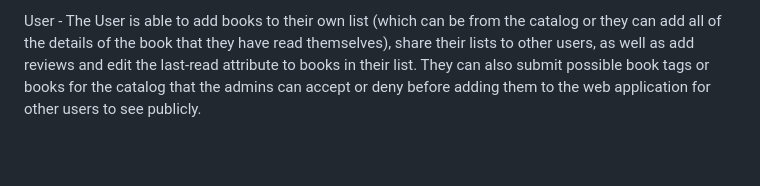
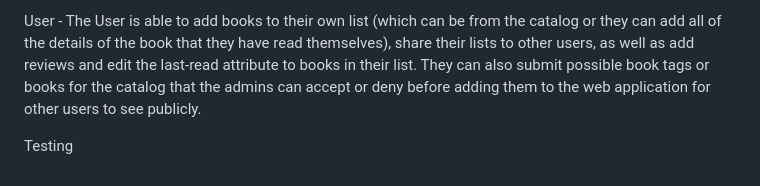
Before and after one commit to TomoriNow/Midterm-Project, a Markdown page: README.md, the part around the change. GitHub-like rendering; blank space fills up the shorter version.

Commit message:
testing duden

```diff
--- a/README.md
+++ b/README.md
@@ -126,3 +126,7 @@ Owner/Superuser - The Owner (or the Superuser) in our web application has the ab
 Admin - The Admin is capable of accepting or rejecting tag (such as adding tags) and book (such as adding books to the catalog) requests. However, the admin is not capable of adding more admins into the web application.
 
 User - The User is able to add books to their own list (which can be from the catalog or they can add all of the details of the book that they have read themselves), share their lists to other users, as well as add reviews and edit the last-read attribute to books in their list. They can also submit possible book tags or books for the catalog that the admins can accept or deny before adding them to the web application for other users to see publicly.
+
+
+
+Testing
```
